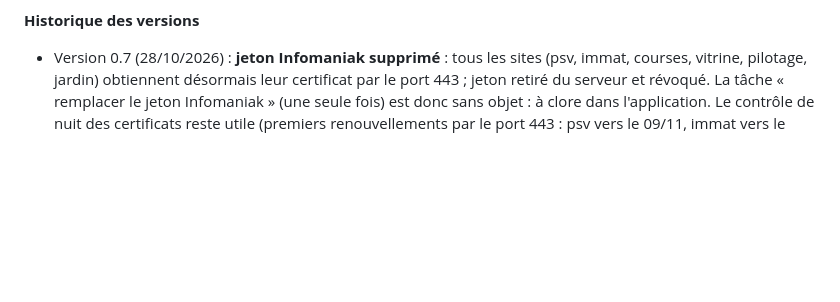
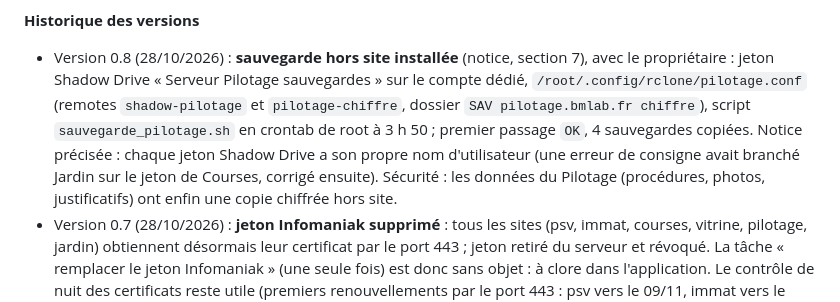
Before and after one commit to Bruno-dev-jeu/pilotage, a Markdown page: docs/CDC.md, the part around one of its changes. Rendered like a GitHub page; blank space fills up the shorter version.

Commit message:
Notice : chaque jeton Shadow Drive a son propre nom d utilisateur ; sauvegarde du Pilotage installee
Co-Authored-By: Claude Opus 5.5 <noreply@anthropic.com>

```diff
--- a/docs/CDC.md
+++ b/docs/CDC.md
@@ -4,5 +4,6 @@ Version 0.7 — 28/10/2026 · Validée par le propriétaire ; étape 1 construit
 
 **Historique des versions**
+- Version 0.8 (28/10/2026) : **sauvegarde hors site installée** (notice, section 7), avec le propriétaire : jeton Shadow Drive « Serveur Pilotage sauvegardes » sur le compte dédié, `/root/.config/rclone/pilotage.conf` (remotes `shadow-pilotage` et `pilotage-chiffre`, dossier `SAV pilotage.bmlab.fr chiffre`), script `sauvegarde_pilotage.sh` en crontab de root à 3 h 50 ; premier passage `OK`, 4 sauvegardes copiées. Notice précisée : chaque jeton Shadow Drive a son propre nom d'utilisateur (une erreur de consigne avait branché Jardin sur le jeton de Courses, corrigé ensuite). Sécurité : les données du Pilotage (procédures, photos, justificatifs) ont enfin une copie chiffrée hors site.
 - Version 0.7 (28/10/2026) : **jeton Infomaniak supprimé** : tous les sites (psv, immat, courses, vitrine, pilotage, jardin) obtiennent désormais leur certificat par le port 443 ; jeton retiré du serveur et révoqué. La tâche « remplacer le jeton Infomaniak » (une seule fois) est donc sans objet : à clore dans l'application. Le contrôle de nuit des certificats reste utile (premiers renouvellements par le port 443 : psv vers le 09/11, immat vers le 20/11). Sécurité : un secret de moins.
 - Version 0.6 (28/10/2026) : **Serveur renommé le 28/10/2026 : machine `sommeil-server` devenue `bmlab` (nom local `bmlab.home`), compte `freebox-sommeil` remplacé par le compte `bmlab` (sudo avec mot de passe), raccourci `ssh bmlab` dans `C:\Users\bmiof\.ssh\config` sur le PC**. Notice d'installation et CLAUDE.md passés à `scp … bmlab:/tmp/`, `ssh bmlab`, `ssh -L 8095:127.0.0.1:8095 bmlab`. Constat du 28/10 : la crontab de root ne contient que les sauvegardes de PSV (3 h 30) et de Courses (3 h 45) ; celle du Pilotage (section 7 de la notice, 3 h 50) **n'est toujours pas installée**. Ancien compte `freebox-sommeil` supprimé le jour même. Tâches à ajouter dans l'application : installer la sauvegarde du Pilotage, contrôles de nuit de Jardin (nouveau projet, `jardin.bmlab.fr`). Sécurité : `sudo` avec mot de passe, ancien compte verrouillé.
 - Version 0.5 (26/10/2026) : **échéances du site PSV demandées par le propriétaire**, relayées par la session d'audit de sécurité PSV. 1) Nouvelle tâche trimestrielle (15/01, 15/04, 15/07, 15/10, prochaine le 15/01/2027) : vérification proactive des liens de psv.bmlab.fr, surtout les liens externes (fiches tourisme, notices PDF), en complément de la détection existante côté PSV (`broken_link_reports.pb.js` et `lang.js` : e-mail quand un locataire clique un lien cassé), qui ne voit pas les liens jamais cliqués. 2) Vérification semestrielle de tous les tarifs du site à la mi-mai et à la mi-novembre : elle existait déjà sous la forme des deux tâches « Informations datées » (15/05 et 15/11), renommées « Vérifier tous les tarifs et informations datées du site PSV avant l'hiver / l'été ». Migration `1810300000_psv_liens_tarifs.js` (ne crée rien en double, ne renomme que les titres d'origine), essayée sur la base locale. Installation sur le serveur faite par le propriétaire le 23/10 (console, relais e-mail, sauvegardes, compte de connexion). Sécurité : sans objet (contenu seulement).
```
Also changed, not shown: other parts of docs/CDC.md (+1 -1 lines), CLAUDE.md (+1 -1 lines), deploy/INSTALLATION.md (+1 -1 lines).
